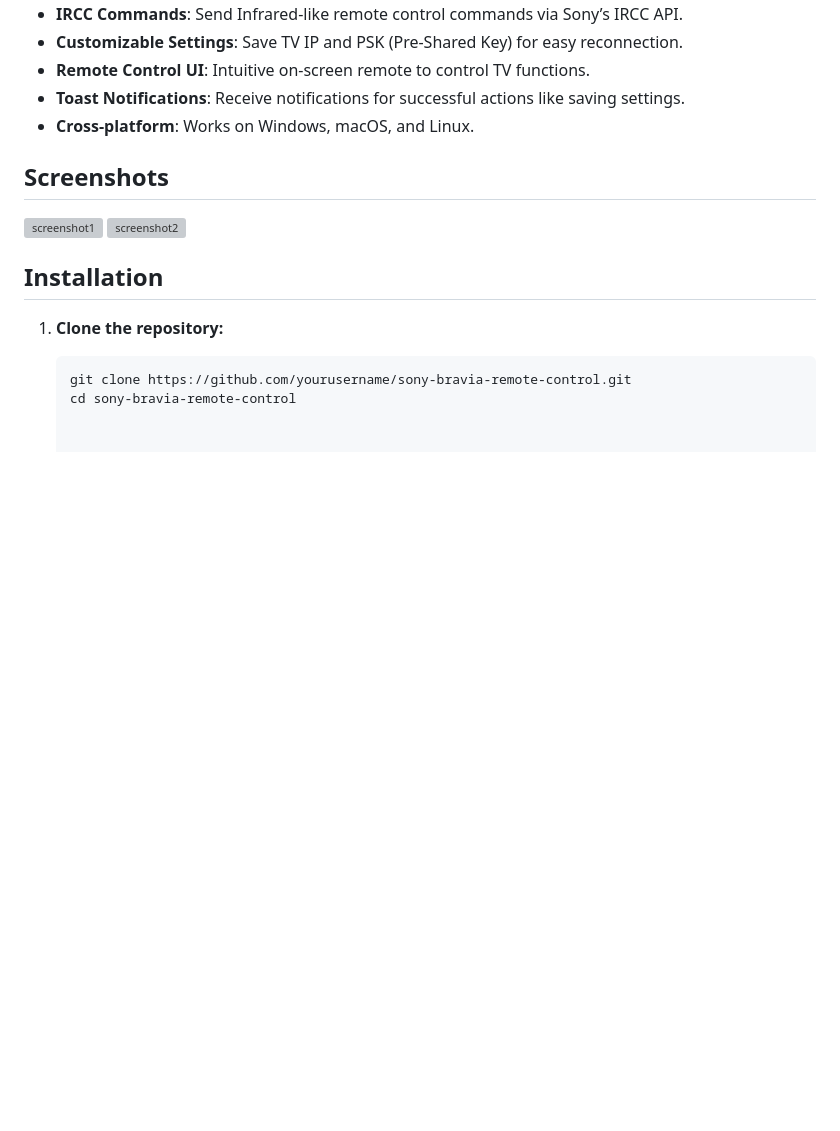
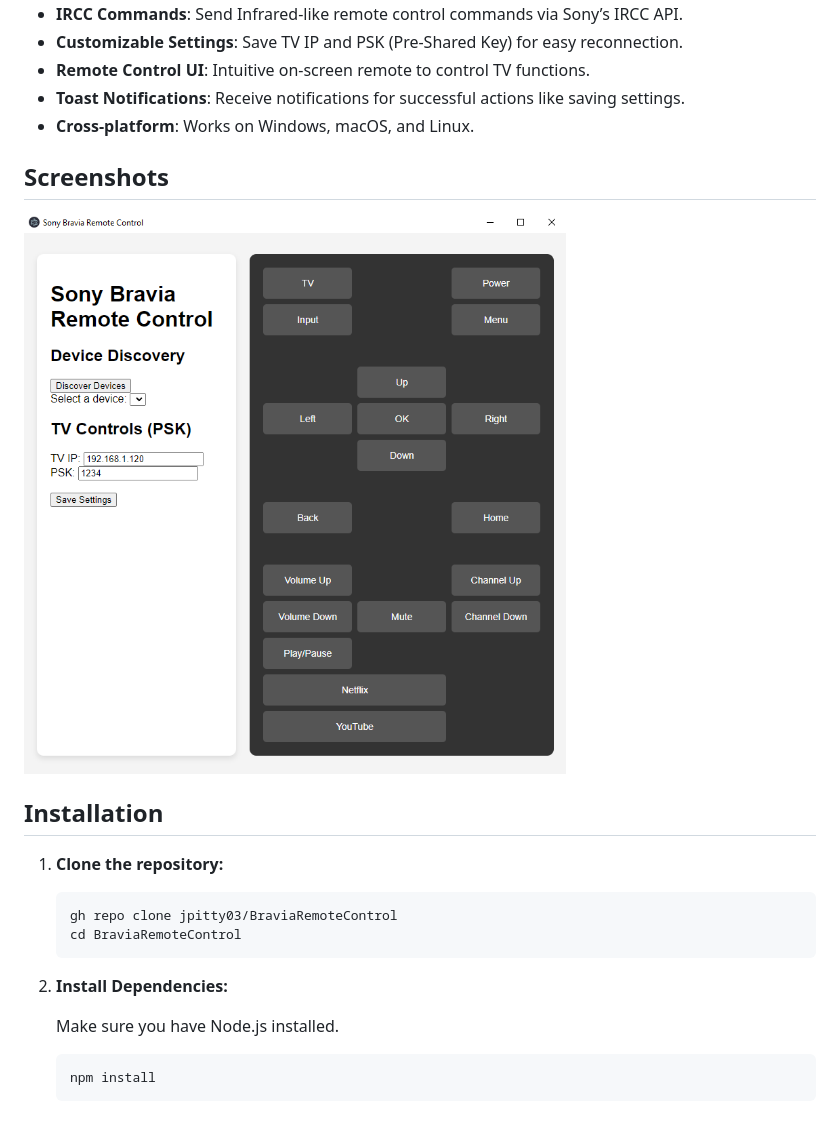
Before and after one commit to jpitty03/BraviaRemoteControl, a Markdown page: README.md, the part around the change. GitHub-like rendering; pictures changed too: assets/screenshot_1.png (added); blank space fills up the shorter version; grey boxes are pictures that could not be loaded.

````diff
--- a/README.md
+++ b/README.md
@@ -13,13 +13,20 @@ A simple Electron-based remote control application to interact with Sony Bravia
 
 ## Screenshots
 
-![screenshot1](path/to/screenshot1.png)
-![screenshot2](path/to/screenshot2.png)
+![screenshot1](./assets/screenshot_1.png)
 
 ## Installation
 
 1. **Clone the repository:**
 
    ```bash
-   git clone https://github.com/yourusername/sony-bravia-remote-control.git
-   cd sony-bravia-remote-control
+   gh repo clone jpitty03/BraviaRemoteControl
+   cd BraviaRemoteControl
+   ```
+
+2. **Install Dependencies:**
+
+   Make sure you have Node.js installed.
+   ```bash
+   npm install
+   ```
````
